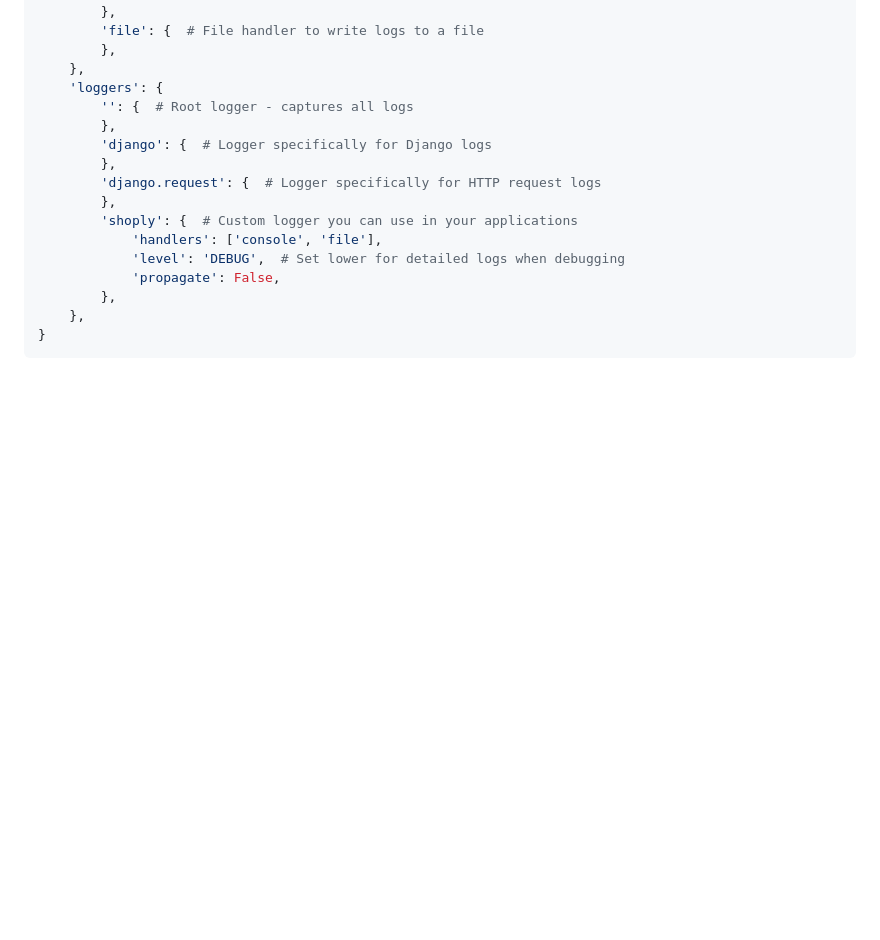
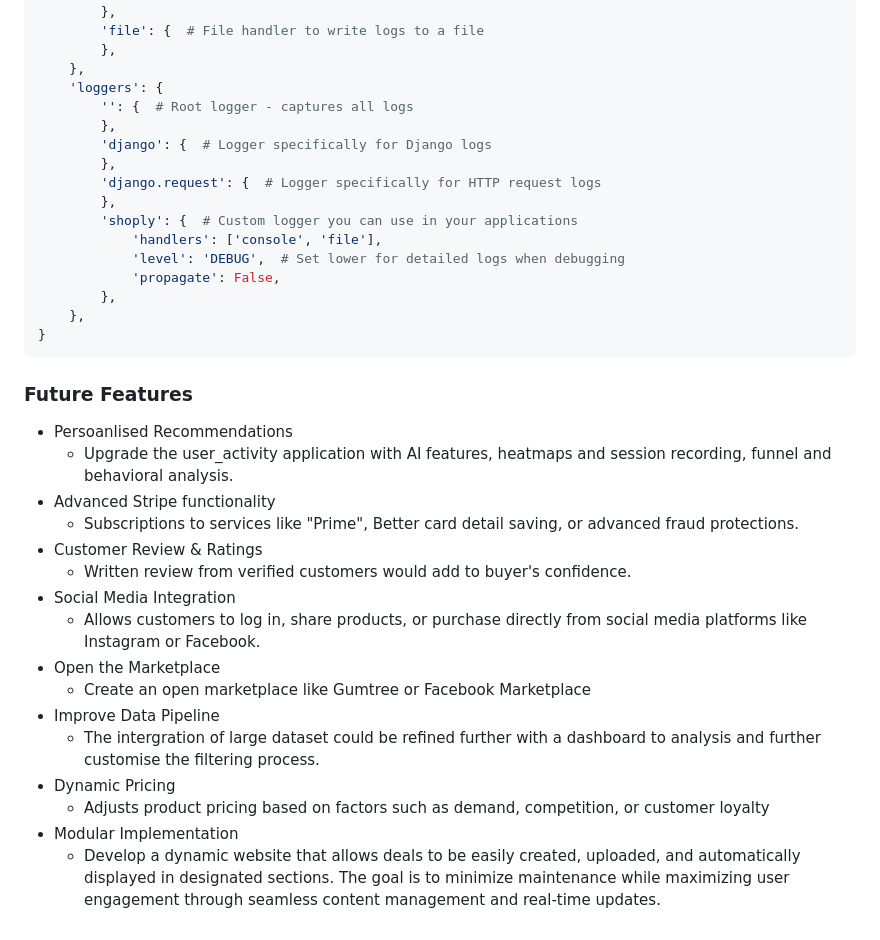
Before and after one commit to patrickaod/Shoply, a Markdown page: README.md, the part around the change. Rendered like a GitHub page; blank space fills up the shorter version.

Commit message:
Add future features

````diff
--- a/README.md
+++ b/README.md
@@ -344,3 +344,21 @@ LOGGING = {
     },
 }
 ```
+### Future Features
+
+- Persoanlised Recommendations
+    - Upgrade the user_activity application with AI features, heatmaps and session recording, funnel and behavioral analysis.
+- Advanced Stripe functionality
+    - Subscriptions to services like "Prime", Better card detail saving, or advanced fraud protections.
+- Customer Review & Ratings
+    - Written review from verified customers would add to buyer's confidence.
+- Social Media Integration
+    - Allows customers to log in, share products, or purchase directly from social media platforms like Instagram or Facebook.
+- Open the Marketplace
+    - Create an open marketplace like Gumtree or Facebook Marketplace
+- Improve Data Pipeline
+    - The intergration of large dataset could be refined further with a dashboard to analysis and further customise the filtering process.
+- Dynamic Pricing
+    - Adjusts product pricing based on factors such as demand, competition, or customer loyalty
+- Modular Implementation
+    - Develop a dynamic website that allows deals to be easily created, uploaded, and automatically displayed in designated sections. The goal is to minimize maintenance while maximizing user engagement through seamless content management and real-time updates.
````
